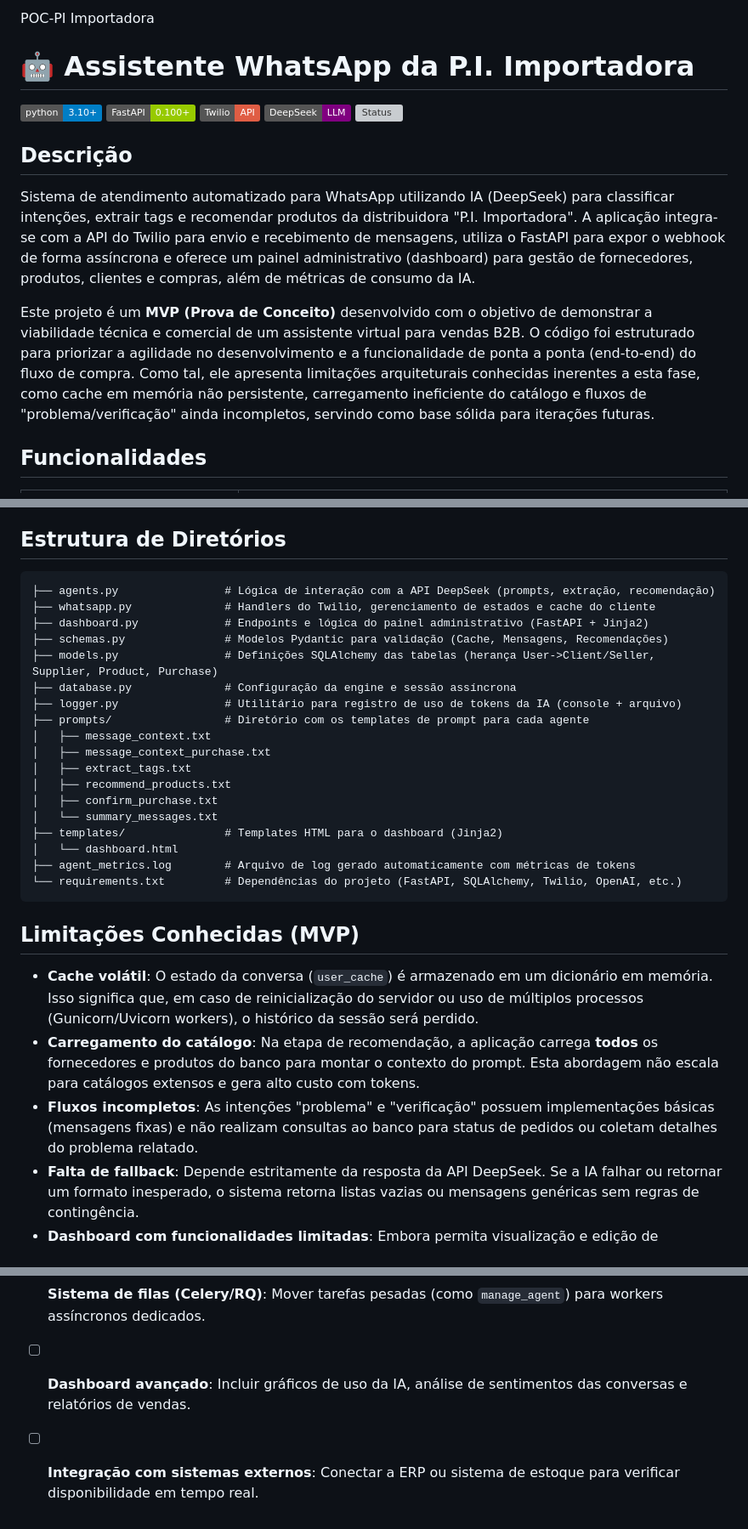
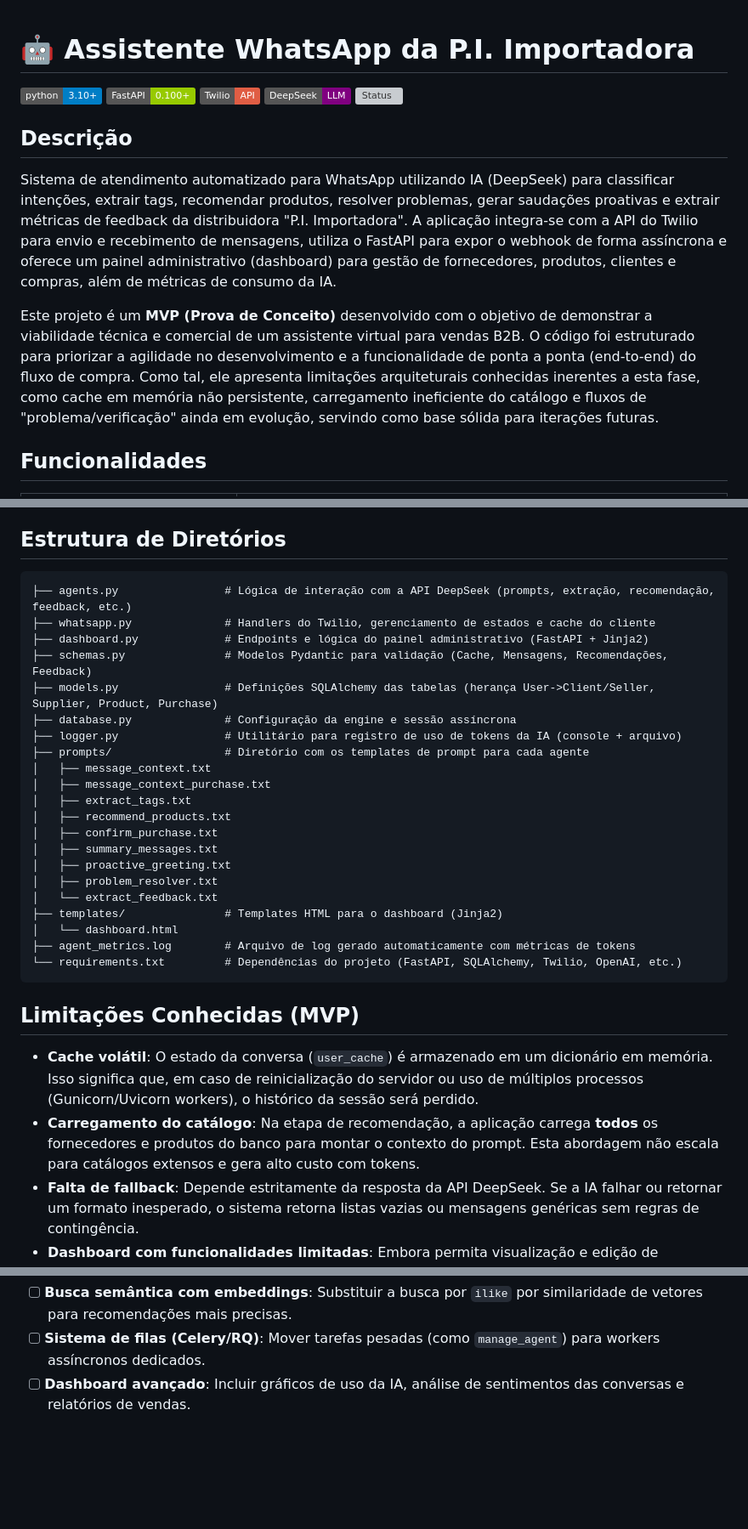
Before and after one commit to PiJunior-UFMG/POC_PI-importadora, a Markdown page: README.md, 3 parts joined by grey strips. Shown at 85% size. Rendered like a GitHub page; badges without logos; blank space fills up the shorter version; grey boxes are pictures that could not be loaded.

Commit message:
fix: atualizando readme

````diff
--- a/README.md
+++ b/README.md
@@ -1,4 +1,3 @@
-POC-PI Importadora
 # 🤖 Assistente WhatsApp da P.I. Importadora
 
 ![Python](https://img.shields.io/badge/python-3.10%2B-blue)
@@ -9,9 +8,9 @@ POC-PI Importadora
 
 ## Descrição
 
-Sistema de atendimento automatizado para WhatsApp utilizando IA (DeepSeek) para classificar intenções, extrair tags e recomendar produtos da distribuidora "P.I. Importadora". A aplicação integra-se com a API do Twilio para envio e recebimento de mensagens, utiliza o FastAPI para expor o webhook de forma assíncrona e oferece um painel administrativo (dashboard) para gestão de fornecedores, produtos, clientes e compras, além de métricas de consumo da IA.
+Sistema de atendimento automatizado para WhatsApp utilizando IA (DeepSeek) para classificar intenções, extrair tags, recomendar produtos, resolver problemas, gerar saudações proativas e extrair métricas de feedback da distribuidora "P.I. Importadora". A aplicação integra-se com a API do Twilio para envio e recebimento de mensagens, utiliza o FastAPI para expor o webhook de forma assíncrona e oferece um painel administrativo (dashboard) para gestão de fornecedores, produtos, clientes e compras, além de métricas de consumo da IA.
 
-Este projeto é um **MVP (Prova de Conceito)** desenvolvido com o objetivo de demonstrar a viabilidade técnica e comercial de um assistente virtual para vendas B2B. O código foi estruturado para priorizar a agilidade no desenvolvimento e a funcionalidade de ponta a ponta (end-to-end) do fluxo de compra. Como tal, ele apresenta limitações arquiteturais conhecidas inerentes a esta fase, como cache em memória não persistente, carregamento ineficiente do catálogo e fluxos de "problema/verificação" ainda incompletos, servindo como base sólida para iterações futuras.
+Este projeto é um **MVP (Prova de Conceito)** desenvolvido com o objetivo de demonstrar a viabilidade técnica e comercial de um assistente virtual para vendas B2B. O código foi estruturado para priorizar a agilidade no desenvolvimento e a funcionalidade de ponta a ponta (end-to-end) do fluxo de compra. Como tal, ele apresenta limitações arquiteturais conhecidas inerentes a esta fase, como cache em memória não persistente, carregamento ineficiente do catálogo e fluxos de "problema/verificação" ainda em evolução, servindo como base sólida para iterações futuras.
 
 ## Funcionalidades
 
@@ -75,10 +132,10 @@ uvicorn main:app --host 0.0.0.0 --port 8000 --reload
 ## Estrutura de Diretórios
 
 ```
-├── agents.py                # Lógica de interação com a API DeepSeek (prompts, extração, recomendação)
+├── agents.py                # Lógica de interação com a API DeepSeek (prompts, extração, recomendação, feedback, etc.)
 ├── whatsapp.py              # Handlers do Twilio, gerenciamento de estados e cache do cliente
 ├── dashboard.py             # Endpoints e lógica do painel administrativo (FastAPI + Jinja2)
-├── schemas.py               # Modelos Pydantic para validação (Cache, Mensagens, Recomendações)
+├── schemas.py               # Modelos Pydantic para validação (Cache, Mensagens, Recomendações, Feedback)
 ├── models.py                # Definições SQLAlchemy das tabelas (herança User->Client/Seller, Supplier, Product, Purchase)
 ├── database.py              # Configuração da engine e sessão assíncrona
 ├── logger.py                # Utilitário para registro de uso de tokens da IA (console + arquivo)
@@ -88,7 +145,10 @@ uvicorn main:app --host 0.0.0.0 --port 8000 --reload
 │   ├── extract_tags.txt
 │   ├── recommend_products.txt
 │   ├── confirm_purchase.txt
-│   └── summary_messages.txt
+│   ├── summary_messages.txt
+│   ├── proactive_greeting.txt
+│   ├── problem_resolver.txt
+│   └── extract_feedback.txt
 ├── templates/               # Templates HTML para o dashboard (Jinja2)
 │   └── dashboard.html
 ├── agent_metrics.log        # Arquivo de log gerado automaticamente com métricas de tokens
@@ -99,7 +159,6 @@ uvicorn main:app --host 0.0.0.0 --port 8000 --reload
 
 - **Cache volátil**: O estado da conversa (`user_cache`) é armazenado em um dicionário em memória. Isso significa que, em caso de reinicialização do servidor ou uso de múltiplos processos (Gunicorn/Uvicorn workers), o histórico da sessão será perdido.
 - **Carregamento do catálogo**: Na etapa de recomendação, a aplicação carrega **todos** os fornecedores e produtos do banco para montar o contexto do prompt. Esta abordagem não escala para catálogos extensos e gera alto custo com tokens.
-- **Fluxos incompletos**: As intenções "problema" e "verificação" possuem implementações básicas (mensagens fixas) e não realizam consultas ao banco para status de pedidos ou coletam detalhes do problema relatado.
 - **Falta de fallback**: Depende estritamente da resposta da API DeepSeek. Se a IA falhar ou retornar um formato inesperado, o sistema retorna listas vazias ou mensagens genéricas sem regras de contingência.
 - **Dashboard com funcionalidades limitadas**: Embora permita visualização e edição de fornecedores/produtos, não há autenticação ou controle de acesso, e a gestão de clientes é apenas consultiva.
 
@@ -124,4 +183,3 @@ Lista de tarefas priorizadas para evolução do protótipo para um ambiente de p
 - [ ] **Busca semântica com embeddings**: Substituir a busca por `ilike` por similaridade de vetores para recomendações mais precisas.
 - [ ] **Sistema de filas (Celery/RQ)**: Mover tarefas pesadas (como `manage_agent`) para workers assíncronos dedicados.
 - [ ] **Dashboard avançado**: Incluir gráficos de uso da IA, análise de sentimentos das conversas e relatórios de vendas.
-- [ ] **Integração com sistemas externos**: Conectar a ERP ou sistema de estoque para verificar disponibilidade em tempo real.
````
Also changed, not shown: other parts of README.md (+58 -0 lines).
